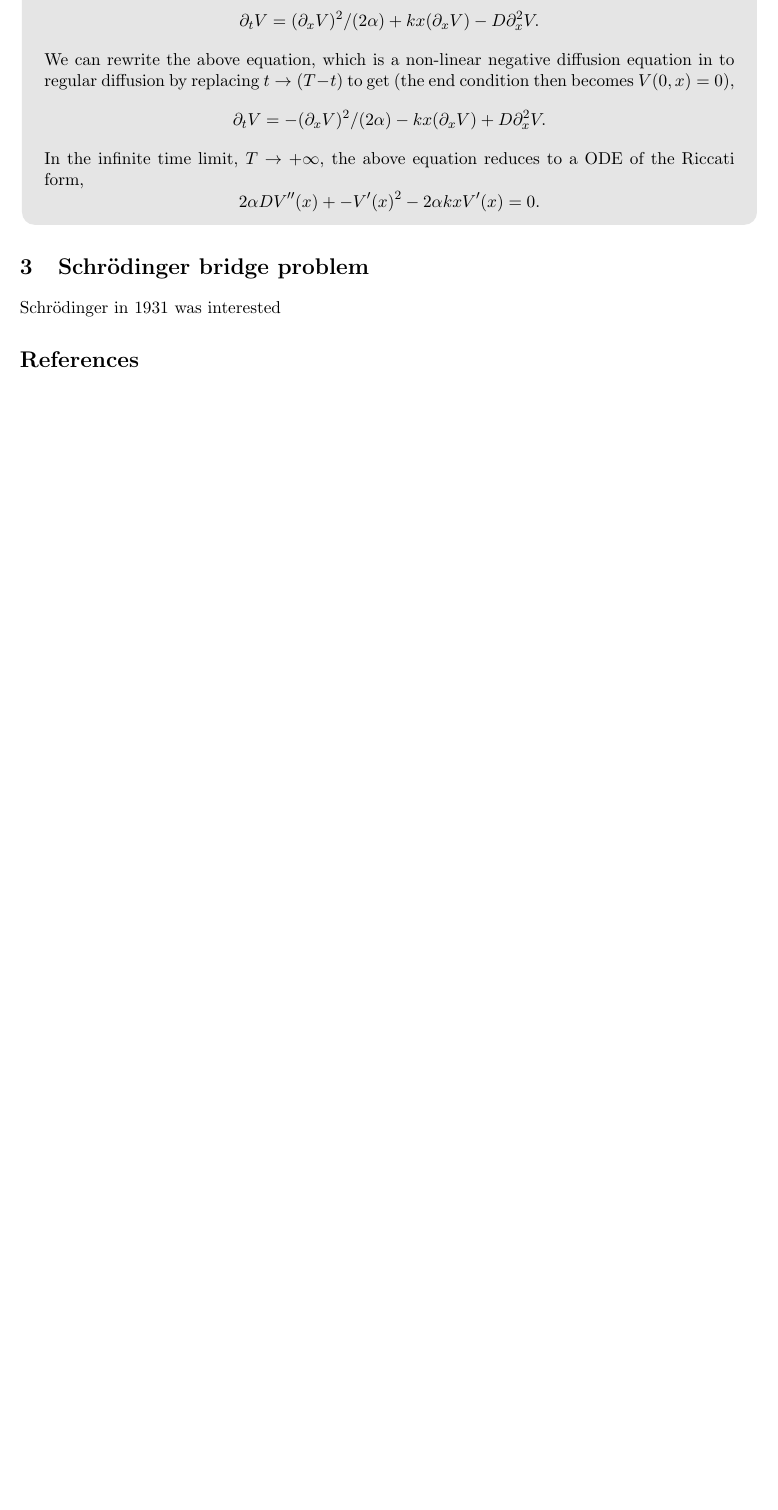
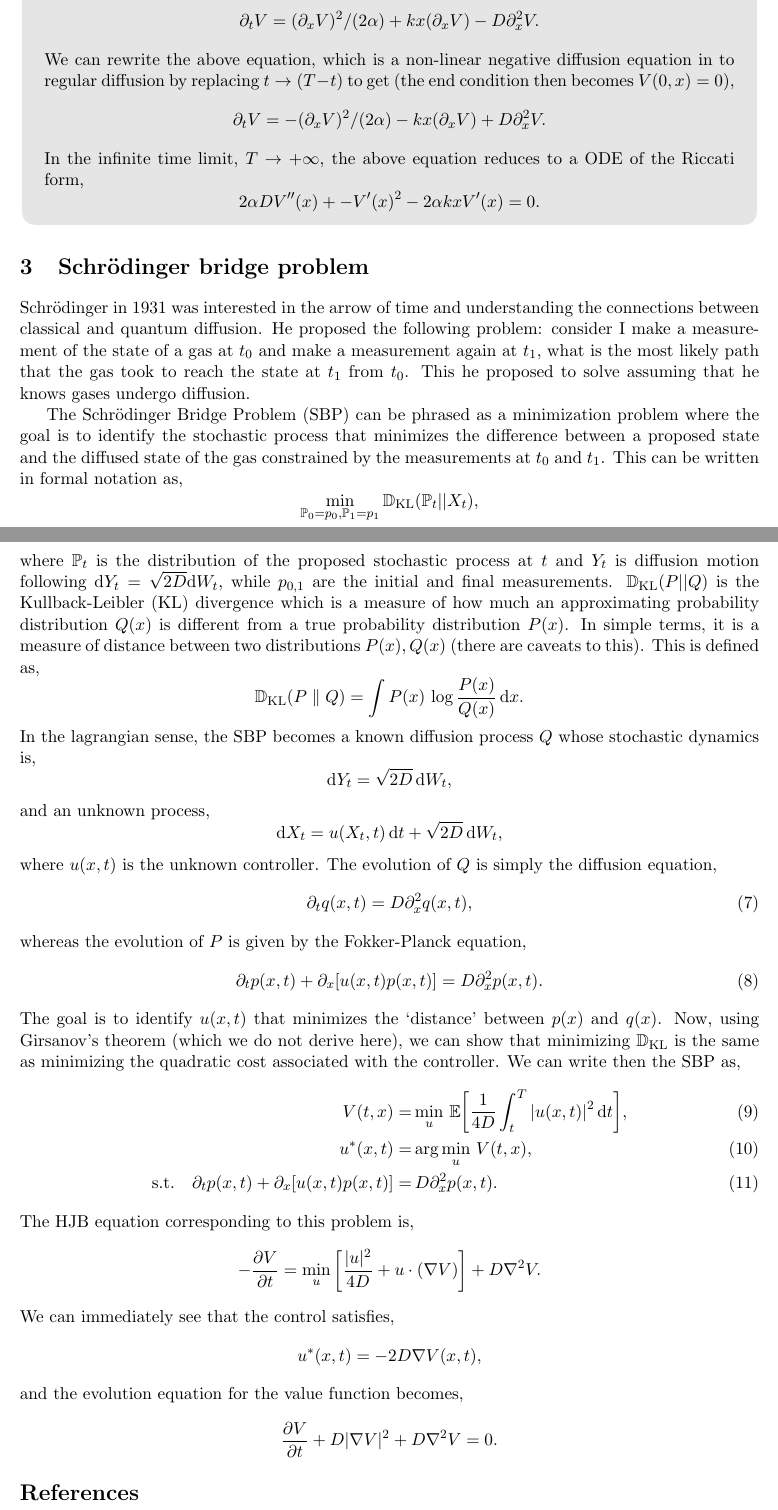
Before and after one commit to sgangaprasath/SchrodingerBridge, a LaTeX document (main.tex): part of page 5 of 5 before the commit and two parts of pages 5 and 6 of 6 after it, the two joined at a grey line, cut so that both start at the same text, the shorter picture padded with empty space. Compiled offline with pdfLaTeX.

Commit message:
DerivationMidWay

```diff
--- a/main.tex
+++ b/main.tex
@@ -98,6 +98,8 @@ citecolor   =  greenish%Colour of citations
 \def\var{\mathrm{Var}}
 \def\Z{\mathbb{Z}}
 \def\grad{\nabla}
+\def\P{\mathbb{P}}
+\def\D{\mathbb{D}}
 
 
 \title{Schr\"odinger Bridge Problem}
@@ -249,7 +251,53 @@ with the terminal condition $V(T, x) = 0$. Note that terms came out of the minim
 \end{tcolorbox}
 
 \section{Schr\"odinger bridge problem}
-Schr\"odinger in 1931 was interested
+Schr\"odinger in 1931 was interested in the arrow of time and understanding the connections between classical and quantum diffusion. He proposed the following problem: consider I make a measurement of the state of a gas at $t_0$ and make a measurement again at $t_1$, what is the most likely path that the gas took to reach the state at $t_1$ from $t_0$. This he proposed to solve assuming that he knows gases undergo diffusion.
+
+The Schr\"odinger Bridge Problem (SBP) can be phrased as a minimization problem where the goal is to identify the stochastic process that minimizes the difference between a proposed state and the diffused state of the gas constrained by the measurements at $t_0$ and $t_1$. This can be written in formal notation as,
+\[
+\min_{\P_0=p_0, \P_1=p_1} \D_{\rm KL} (\P_t||X_t),
+\]
+where $\P_t$ is the distribution of the proposed stochastic process at $t$ and $Y_t$ is diffusion motion following $\d Y_t = \sqrt{2D} \d W_t$, while $p_{0, 1}$ are the initial and final measurements. $\D_{\rm KL}(P||Q)$ is the Kullback-Leibler (KL) divergence which is a measure of how much an approximating probability distribution $Q(x)$ is different from a true probability distribution $P(x)$. In simple terms, it is a measure of distance between two distributions $P(x), Q(x)$ (there are caveats to this). This is defined as,
+\[
+\D_{\text{KL}}(P\parallel Q)= \int P(x)\,\log {\frac {P(x)}{Q(x)}}\,\d x.
+\]
+In the lagrangian sense, the SBP becomes a known diffusion process $Q$ whose stochastic dynamics is,
+\[
+\d Y_t = \sqrt{2D}\,\d W_t,
+\]
+and an unknown process,
+\[
+\d X_t = u(X_t, t)\,\d t + \sqrt{2D}\,\d W_t,
+\]
+where $u(x, t)$ is the unknown controller. The evolution of $Q$ is simply the diffusion equation,
+\begin{equation}
+    \partial_t q(x, t) = D \partial_x^2 q(x, t),
+    \label{eq:DiffFP}
+\end{equation}
+whereas the evolution of $P$ is given by the Fokker-Planck equation,
+\begin{equation}
+    \partial_t p(x, t) + \partial_x[u(x, t) p(x, t)] = D \partial_x^2 p(x, t).
+    \label{eq:SBPFP}
+\end{equation}
+The goal is to identify $u(x, t)$ that minimizes the `distance' between $p(x)$ and $q(x)$. Now, using Girsanov's theorem (which we do not derive here), we can show that minimizing $\D_{\rm KL}$ is the same as minimizing the quadratic cost associated with the controller. We can write then the SBP as,
+\begin{align}
+    % c(x, u) =& \,\E\bigg[ \frac{1}{4D} \int_0^T u^2(x, t)\,\d t \bigg], \\
+    V(t, x) =& \min_u\,\E\bigg[ \frac{1}{4D} \int_t^T |u(x, t)|^2\,\d t \bigg], \\
+    u^*(x, t)=&\,\text{arg}\min_u\,V(t, x),\\
+    \text{s.t.}\quad\partial_t p(x, t) + \partial_x[u(x, t) p(x, t)] =&\,D \partial_x^2 p(x, t).
+\end{align}
+The HJB equation corresponding to this problem is,
+\[
+    -\frac{\partial V}{\partial t} = \min_{u} \left[ \frac{|u|^2}{4D} + u \cdot (\grad V) \right] + D \grad^2 V.
+\]
+We can immediately see that the control satisfies,
+\[
+    u^*(x, t) = -2D \grad V(x, t),
+\]
+and the evolution equation for the value function becomes,
+\[
+    \frac{\partial V}{\partial t} + D |\grad V|^2 + D \grad^2 V = 0.
+\]
 
 % Consider an active particle whose motion is described by
 % an overdamped Langevin equation
```
Also changed, not shown: main.tex (2 more changed lines).
